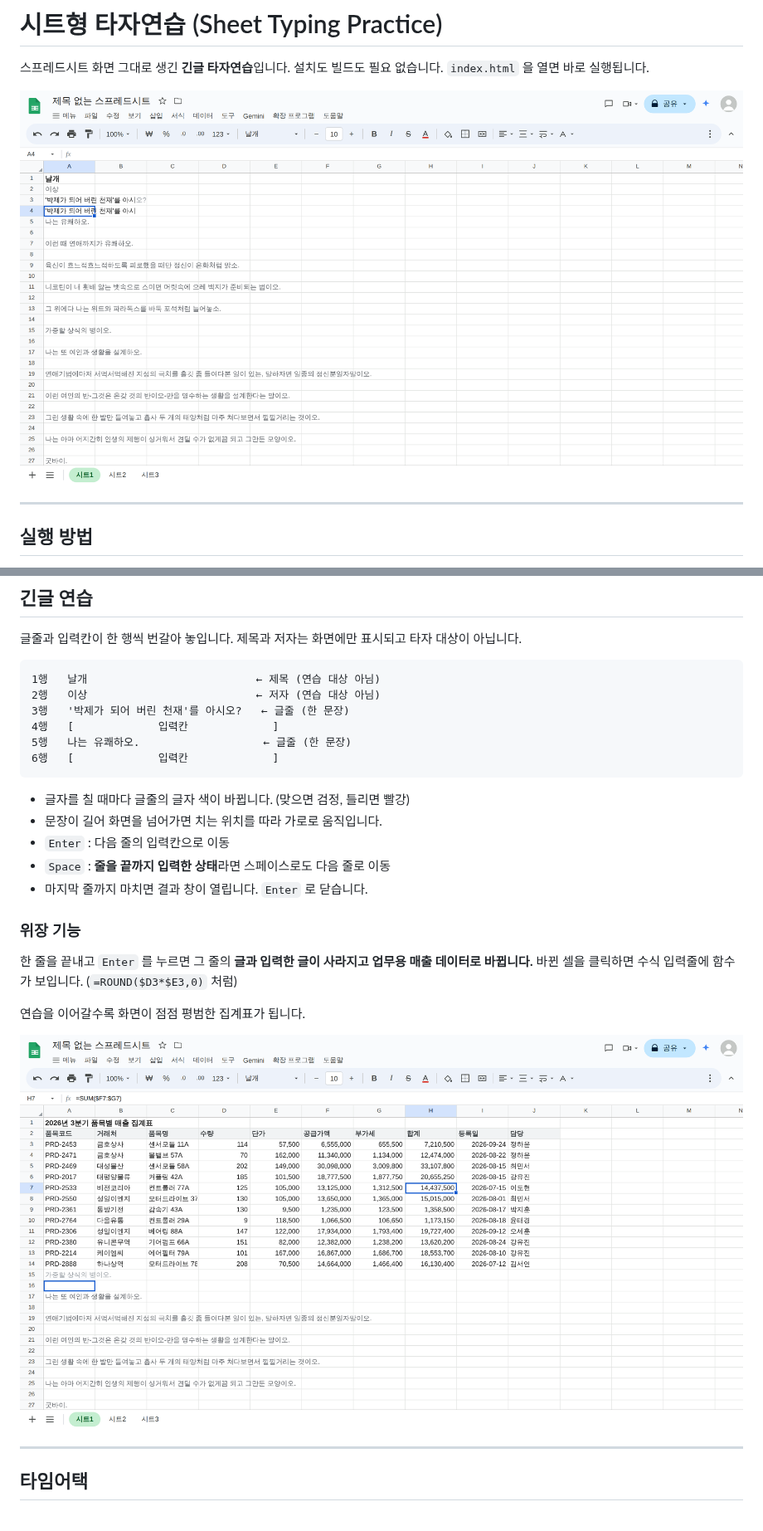
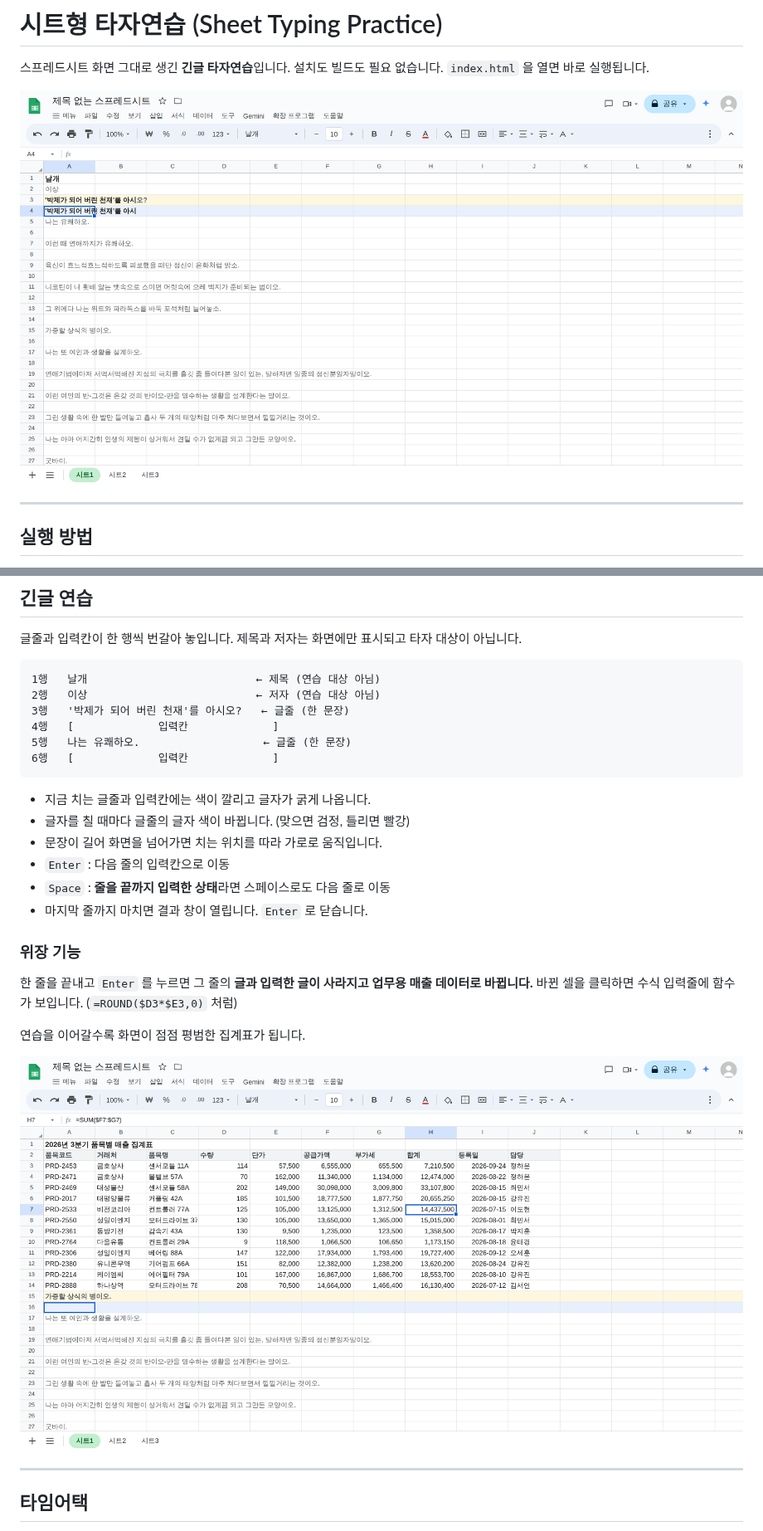
Before and after one commit to wisek4110-byte/typing_practice_forwork, a Markdown page: README.md, 2 parts joined by grey strips. Shown at 83% size. GitHub-like rendering; pictures changed too: docs/screenshot-disguise.png, docs/screenshot-sheet1.png.

````diff
--- a/README.md
+++ b/README.md
@@ -39,6 +39,7 @@
 6행   [             입력칸             ]
 ```
 
+- 지금 치는 글줄과 입력칸에는 색이 깔리고 글자가 굵게 나옵니다.
 - 글자를 칠 때마다 글줄의 글자 색이 바뀝니다. (맞으면 검정, 틀리면 빨강)
 - 문장이 길어 화면을 넘어가면 치는 위치를 따라 가로로 움직입니다.
 - `Enter` : 다음 줄의 입력칸으로 이동
````
Also changed, not shown: other parts of README.md (+5 -1 lines), 6 other files.
